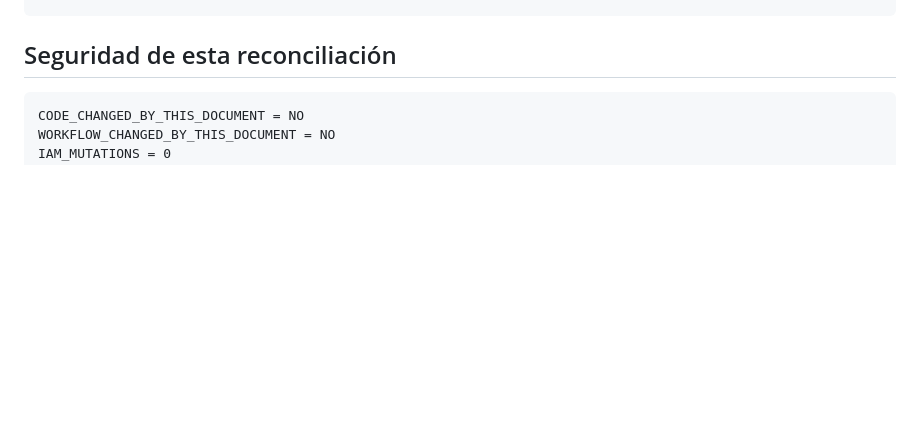
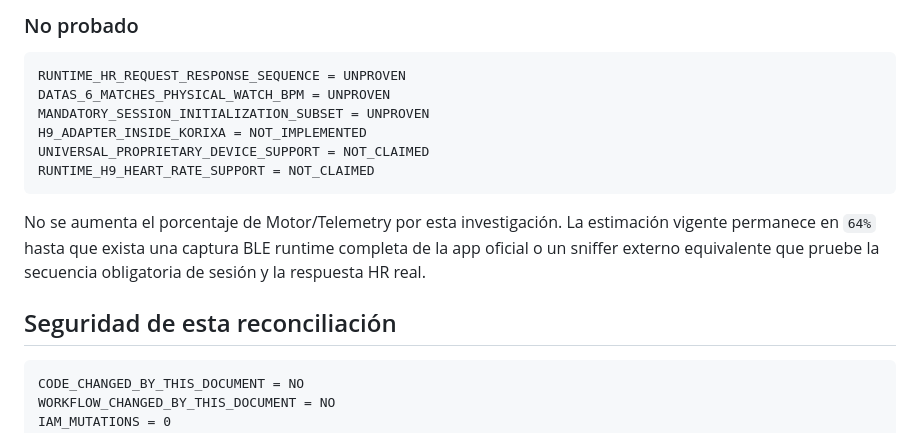
Before and after one commit to freddyestebancuervo/rouvy_pro, a Markdown page: PROJECT_STATUS_POST106.md, the part around one of its changes. GitHub-like rendering; blank space fills up the shorter version.

````diff
--- a/PROJECT_STATUS_POST106.md
+++ b/PROJECT_STATUS_POST106.md
@@ -149,3 +198,19 @@ KORIXA_APP_REMEDIATED = YES  -> NO SE AFIRMA
+### No probado
+
+```text
+RUNTIME_HR_REQUEST_RESPONSE_SEQUENCE = UNPROVEN
+DATAS_6_MATCHES_PHYSICAL_WATCH_BPM = UNPROVEN
+MANDATORY_SESSION_INITIALIZATION_SUBSET = UNPROVEN
+H9_ADAPTER_INSIDE_KORIXA = NOT_IMPLEMENTED
+UNIVERSAL_PROPRIETARY_DEVICE_SUPPORT = NOT_CLAIMED
+RUNTIME_H9_HEART_RATE_SUPPORT = NOT_CLAIMED
+```
+
+No se aumenta el porcentaje de Motor/Telemetry por esta investigación. La
+estimación vigente permanece en `64%` hasta que exista una captura BLE runtime
+completa de la app oficial o un sniffer externo equivalente que pruebe la
+secuencia obligatoria de sesión y la respuesta HR real.
+
 ## Seguridad de esta reconciliación
 
 ```text
````
Also changed, not shown: other parts of PROJECT_STATUS_POST106.md (+49 -0 lines), docs/product/PRODUCT_IDEAS_REGISTRY.md (+30 -0 lines).
